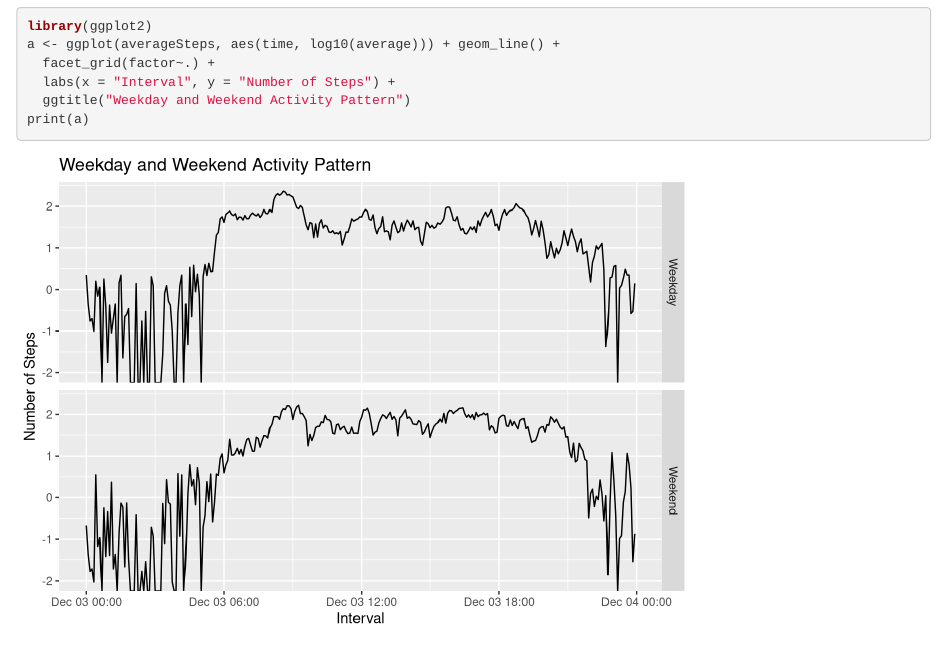
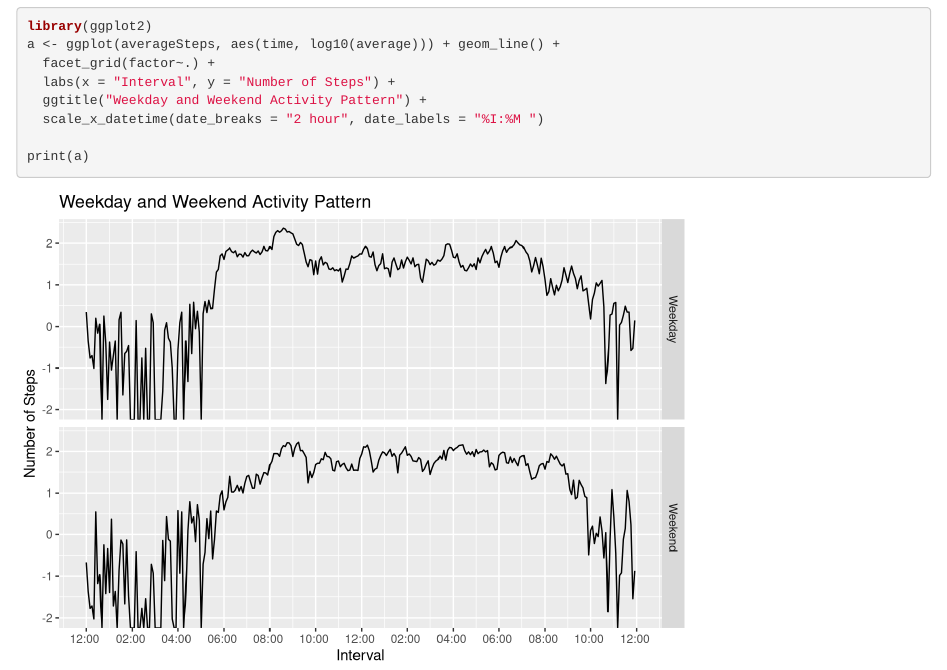
Before and after one commit to Kumaravel-Ayyappan/Reproducible_Research_Assignment, an R Markdown document (PA1_template.Rmd): the page in a window 1100 px wide, from 5410 px down. Rendered offline with R 4.5, knitr and Pandoc, with nearby package versions; some code elsewhere in the file could not run offline.

Commit message:
Completed

````diff
--- a/PA1_template.Rmd
+++ b/PA1_template.Rmd
@@ -151,6 +151,8 @@ library(ggplot2)
 a <- ggplot(averageSteps, aes(time, log10(average))) + geom_line() +
   facet_grid(factor~.) +
   labs(x = "Interval", y = "Number of Steps") +
-  ggtitle("Weekday and Weekend Activity Pattern")
+  ggtitle("Weekday and Weekend Activity Pattern") +
+  scale_x_datetime(date_breaks = "2 hour", date_labels = "%I:%M ")
+
 print(a)
 ```
````
